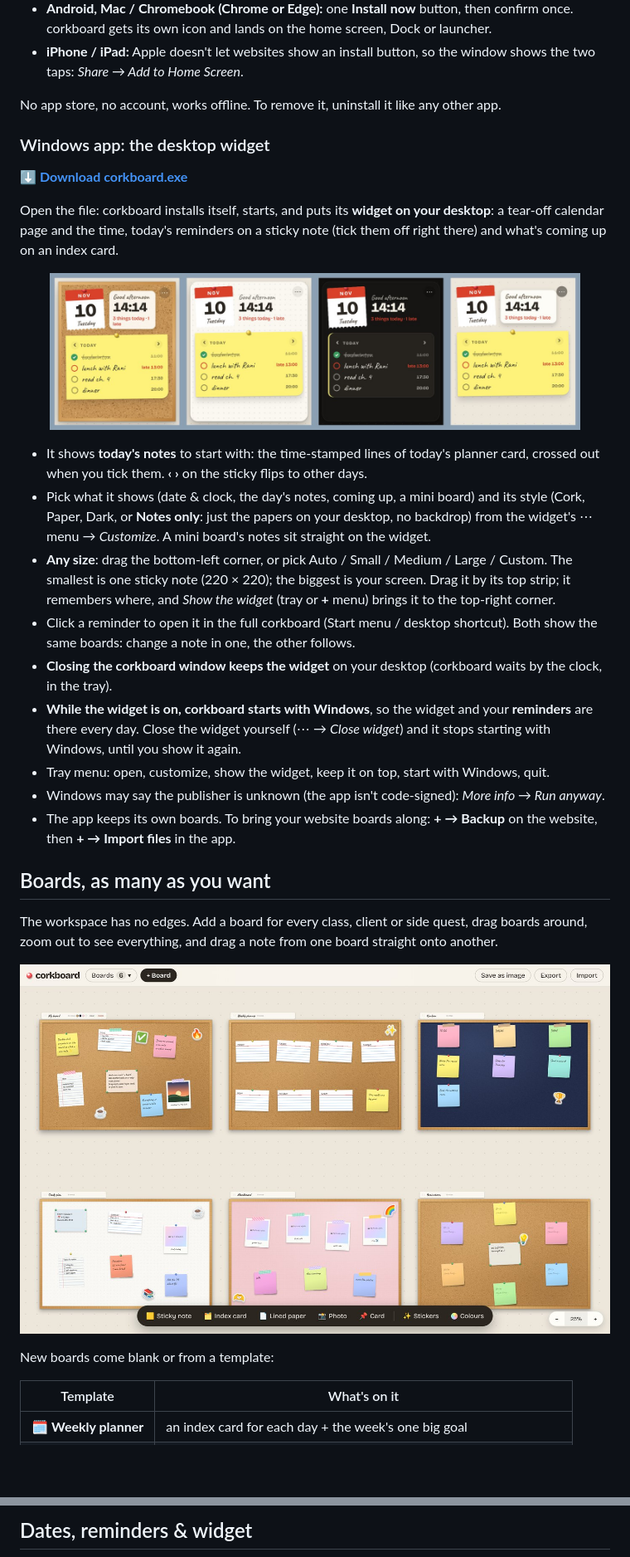
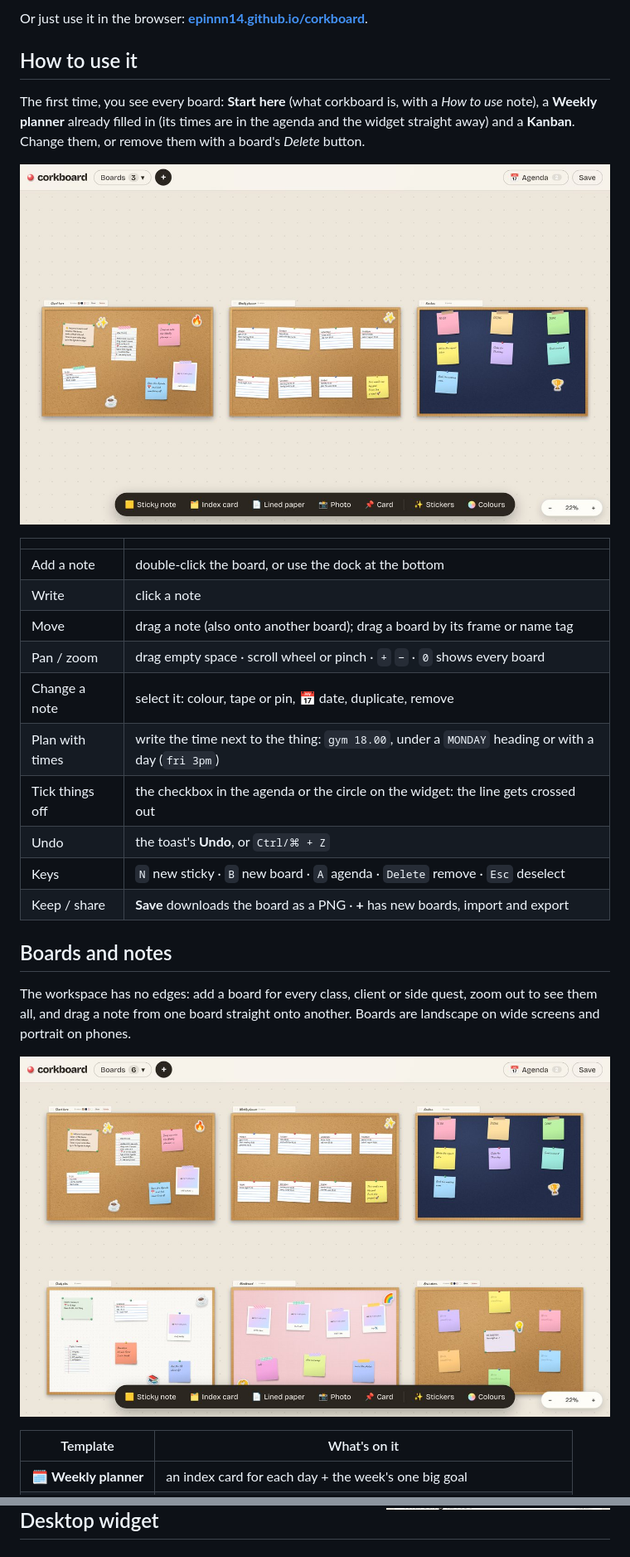
Before and after one commit to Epinnn14/corkboard, a Markdown page: README.md, 2 parts joined by grey strips. Shown at 83% size. Drawn GitHub-style; pictures changed too: docs/workspace.jpg; blank space fills up the shorter version.

Commit message:
docs: tidy README (fix a broken code block, one place per topic, fresh screenshots)

```diff
--- a/README.md
+++ b/README.md
@@ -30,46 +29,33 @@ device you're on (or scan the code with your phone camera):
 
-- **Android, Mac / Chromebook (Chrome or Edge):** one **Install now** button, then confirm once. corkboard gets its
-  own icon and lands on the home screen, Dock or launcher.
-- **iPhone / iPad:** Apple doesn't let websites show an install button, so the window shows the two taps:
-  *Share → Add to Home Screen*.
+Or just use it in the browser: **[epinnn14.github.io/corkboard](https://epinnn14.github.io/corkboard/)**.
 
-No app store, no account, works offline. To remove it, uninstall it like any other app.
+## How to use it
 
-### Windows app: the desktop widget
+The first time, you see every board: **Start here** (what corkboard is, with a *How to use* note), a **Weekly planner**
+already filled in (its times are in the agenda and the widget straight away) and a **Kanban**. Change them, or remove
+them with a board's *Delete* button.
 
-**[⬇️ Download corkboard.exe](https://github.com/Epinnn14/corkboard/releases/latest/download/corkboard.exe)**
+![First open: Start here, a filled-in Weekly planner and a Kanban](docs/boards.jpg)
 
-Open the file: corkboard installs itself, starts, and puts its **widget on your desktop**: a tear-off calendar page
-and the time, today's reminders on a sticky note (tick them off right there) and what's coming up on an index card.
+| | |
+|---|---|
+| Add a note | double-click the board, or use the dock at the bottom |
+| Write | click a note |
+| Move | drag a note (also onto another board); drag a board by its frame or name tag |
+| Pan / zoom | drag empty space · scroll wheel or pinch · `+` `−` · `0` shows every board |
+| Change a note | select it: colour, tape or pin, 📅 date, duplicate, remove |
+| Plan with times | write the time next to the thing: `gym 18.00`, under a `MONDAY` heading or with a day (`fri 3pm`) |
+| Tick things off | the checkbox in the agenda or the circle on the widget: the line gets crossed out |
+| Undo | the toast's **Undo**, or `Ctrl/⌘ + Z` |
+| Keys | `N` new sticky · `B` new board · `A` agenda · `Delete` remove · `Esc` deselect |
+| Keep / share | **Save** downloads the board as a PNG · **+** has new boards, import and export |
 
-<p align="center"><img src="docs/widget.jpg" width="640" alt="The corkboard widget in its Cork, Paper and Dark styles"></p>
+## Boards and notes
 
-- It shows **today's notes** to start with: the time-stamped lines of today's planner card, crossed out when you
-  tick them. **‹ ›** on the sticky flips to other days.
-- Pick what it shows (date & clock, the day's notes, coming up, a mini board) and its style (Cork, Paper, Dark, or
-  **Notes only**: just the papers on your desktop, no backdrop) from the widget's ⋯ menu → *Customize*.
-  A mini board's notes sit straight on the widget.
-- **Any size**: drag the bottom-left corner, or pick Auto / Small / Medium / Large / Custom. The smallest is one
-  sticky note (220 × 220); the biggest is your screen. Drag it by its top strip; it remembers where, and
-  *Show the widget* (tray or **+** menu) brings it to the top-right corner.
-- Click a reminder to open it in the full corkboard (Start menu / desktop shortcut). Both show the same boards:
-  change a note in one, the other follows.
-- **Closing the corkboard window keeps the widget** on your desktop (corkboard waits by the clock, in the tray).
-- **While the widget is on, corkboard starts with Windows**, so the widget and your **reminders** are there every day.
-  Close the widget yourself (⋯ → *Close widget*) and it stops starting with Windows, until you show it again.
-- Tray menu: open, customize, show the widget, keep it on top, start with Windows, quit.
-- Windows may say the publisher is unknown (the app isn't code-signed): *More info → Run anyway*.
-- The app keeps its own boards. To bring your website boards along: **+ → Backup** on the website,
-  then **+ → Import files** in the app.
-
-## Boards, as many as you want
-
-The workspace has no edges. Add a board for every class, client or side quest, drag boards
-around, zoom out to see everything, and drag a note from one board straight onto another.
+The workspace has no edges: add a board for every class, client or side quest, zoom out to see them all, and drag a
+note from one board straight onto another. Boards are landscape on wide screens and portrait on phones.
 
 ![The workspace zoomed out: six boards side by side](docs/workspace.jpg)
-
-New boards come blank or from a template:
 
 | Template | What's on it |
 |---|---|
@@ -121,3 +90,3 @@ works) and a **Kanban**. Change them, or delete them with the board's *Delete* b
 
-## Dates, reminders & widget
+## Desktop widget
 
```
Also changed, not shown: other parts of README.md (+76 -115 lines), docs/mobile.jpg, docs/templates.jpg (deleted), docs/toolbar.jpg.
